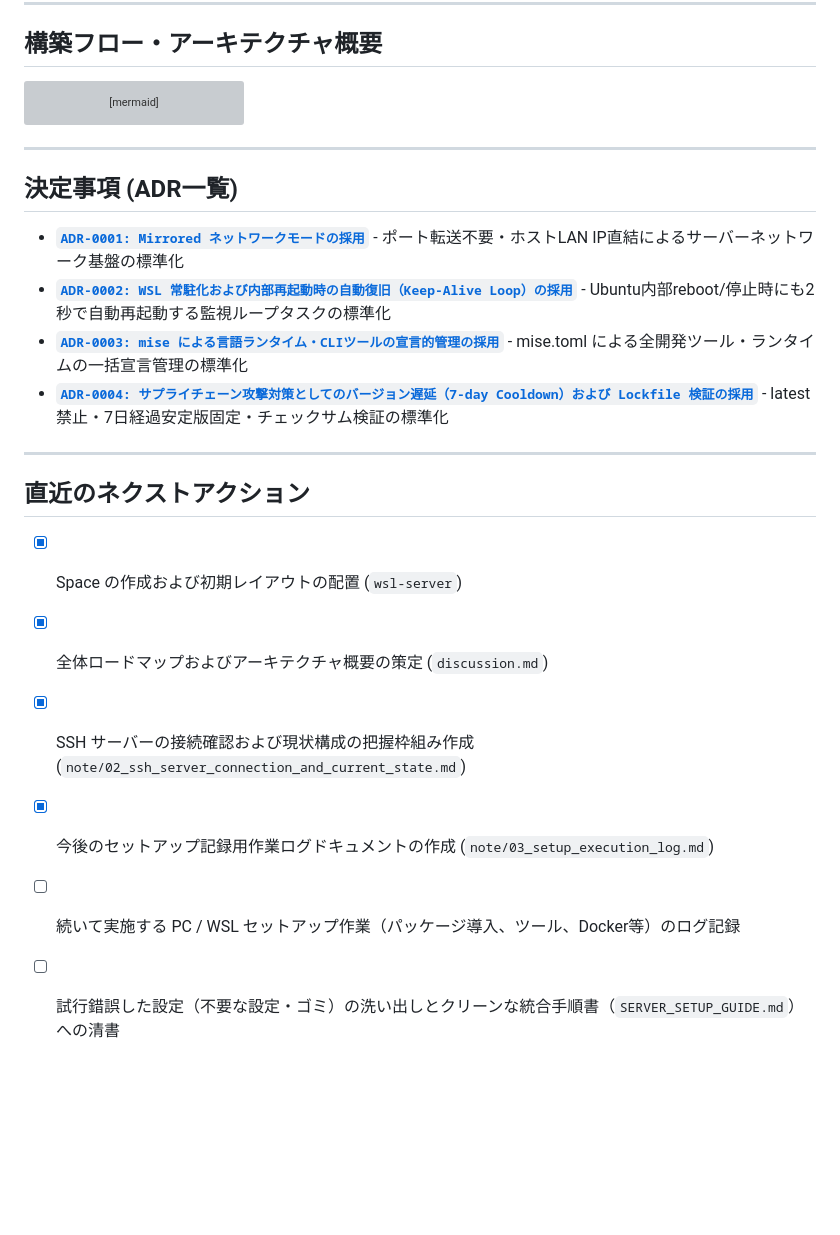
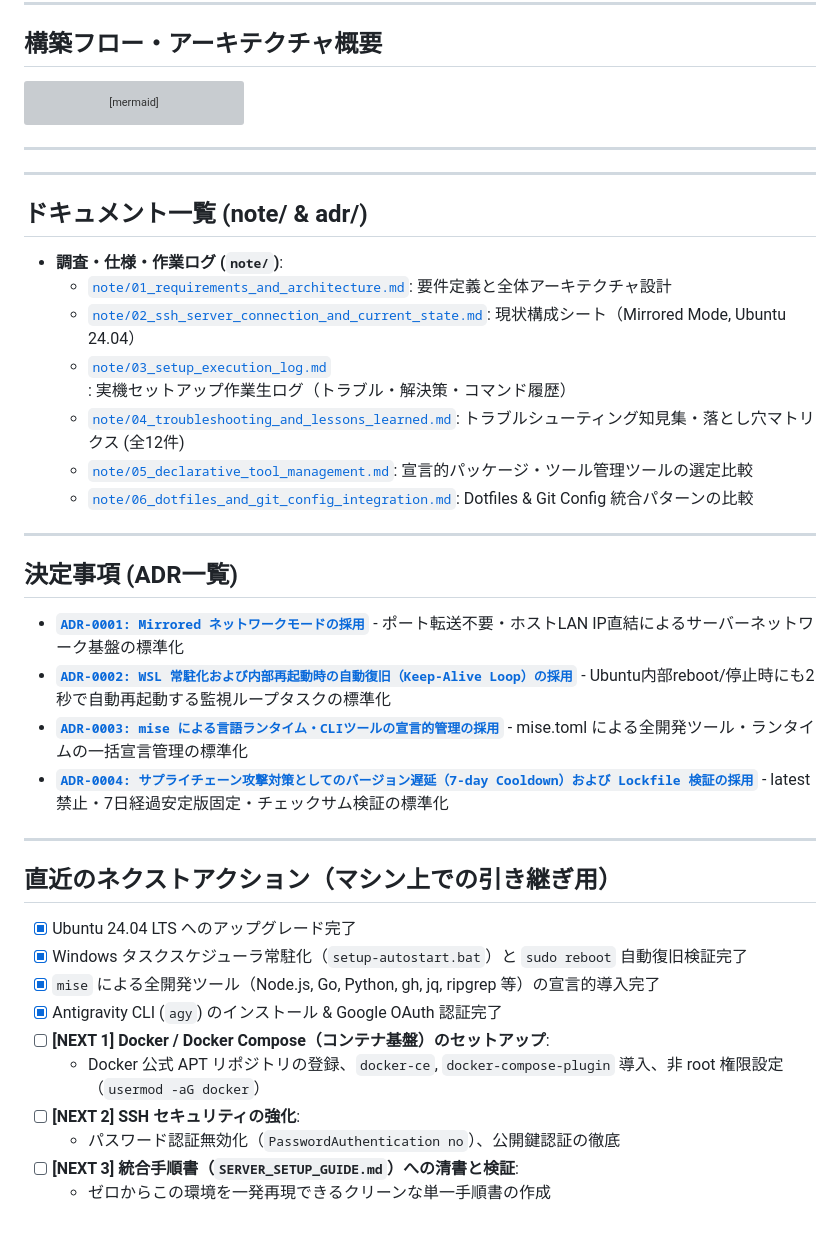
Before and after one commit to AobaIwaki123/ai-workspace, a Markdown page: wsl-server/discussion.md, the part around the change. GitHub-like rendering; blank space fills up the shorter version; grey boxes are pictures that could not be loaded.

Commit message:
docs(wsl-server): 全ドキュメントマップとマシン上引き継ぎ用ネクストアクションをdiscussion.mdに記録

```diff
--- a/wsl-server/discussion.md
+++ b/wsl-server/discussion.md
@@ -60,6 +60,20 @@ flowchart TD
 
 ---
 
+---
+
+## ドキュメント一覧 (note/ & adr/)
+
+- **調査・仕様・作業ログ (`note/`)**:
+  - [`note/01_requirements_and_architecture.md`](note/01_requirements_and_architecture.md): 要件定義と全体アーキテクチャ設計
+  - [`note/02_ssh_server_connection_and_current_state.md`](note/02_ssh_server_connection_and_current_state.md): 現状構成シート（Mirrored Mode, Ubuntu 24.04）
+  - [`note/03_setup_execution_log.md`](note/03_setup_execution_log.md): 実機セットアップ作業生ログ（トラブル・解決策・コマンド履歴）
+  - [`note/04_troubleshooting_and_lessons_learned.md`](note/04_troubleshooting_and_lessons_learned.md): トラブルシューティング知見集・落とし穴マトリクス (全12件)
+  - [`note/05_declarative_tool_management.md`](note/05_declarative_tool_management.md): 宣言的パッケージ・ツール管理ツールの選定比較
+  - [`note/06_dotfiles_and_git_config_integration.md`](note/06_dotfiles_and_git_config_integration.md): Dotfiles & Git Config 統合パターンの比較
+
+---
+
 ## 決定事項 (ADR一覧)
 
 - [**`ADR-0001: Mirrored ネットワークモードの採用`**](adr/0001-mirrored-network-mode.md) - ポート転送不要・ホストLAN IP直結によるサーバーネットワーク基盤の標準化
@@ -67,15 +81,17 @@ flowchart TD
 - [**`ADR-0003: mise による言語ランタイム・CLIツールの宣言的管理の採用`**](adr/0003-declarative-tool-management-with-mise.md) - mise.toml による全開発ツール・ランタイムの一括宣言管理の標準化
 - [**`ADR-0004: サプライチェーン攻撃対策としてのバージョン遅延（7-day Cooldown）および Lockfile 検証の採用`**](adr/0004-supply-chain-security-and-version-cooldown.md) - latest禁止・7日経過安定版固定・チェックサム検証の標準化
 
-
-
 ---
 
-## 直近のネクストアクション
+## 直近のネクストアクション（マシン上での引き継ぎ用）
 
-- [x] Space の作成および初期レイアウトの配置 (`wsl-server`)
-- [x] 全体ロードマップおよびアーキテクチャ概要の策定 (`discussion.md`)
-- [x] SSH サーバーの接続確認および現状構成の把握枠組み作成 (`note/02_ssh_server_connection_and_current_state.md`)
-- [x] 今後のセットアップ記録用作業ログドキュメントの作成 (`note/03_setup_execution_log.md`)
-- [ ] 続いて実施する PC / WSL セットアップ作業（パッケージ導入、ツール、Docker等）のログ記録
-- [ ] 試行錯誤した設定（不要な設定・ゴミ）の洗い出しとクリーンな統合手順書（`SERVER_SETUP_GUIDE.md`）への清書
+- [x] Ubuntu 24.04 LTS へのアップグレード完了
+- [x] Windows タスクスケジューラ常駐化（`setup-autostart.bat`）と `sudo reboot` 自動復旧検証完了
+- [x] `mise` による全開発ツール（Node.js, Go, Python, gh, jq, ripgrep 等）の宣言的導入完了
+- [x] Antigravity CLI (`agy`) のインストール & Google OAuth 認証完了
+- [ ] **[NEXT 1] Docker / Docker Compose（コンテナ基盤）のセットアップ**:
+  - Docker 公式 APT リポジトリの登録、`docker-ce`, `docker-compose-plugin` 導入、非 root 権限設定（`usermod -aG docker`）
+- [ ] **[NEXT 2] SSH セキュリティの強化**:
+  - パスワード認証無効化（`PasswordAuthentication no`）、公開鍵認証の徹底
+- [ ] **[NEXT 3] 統合手順書（`SERVER_SETUP_GUIDE.md`）への清書と検証**:
+  - ゼロからこの環境を一発再現できるクリーンな単一手順書の作成
```
